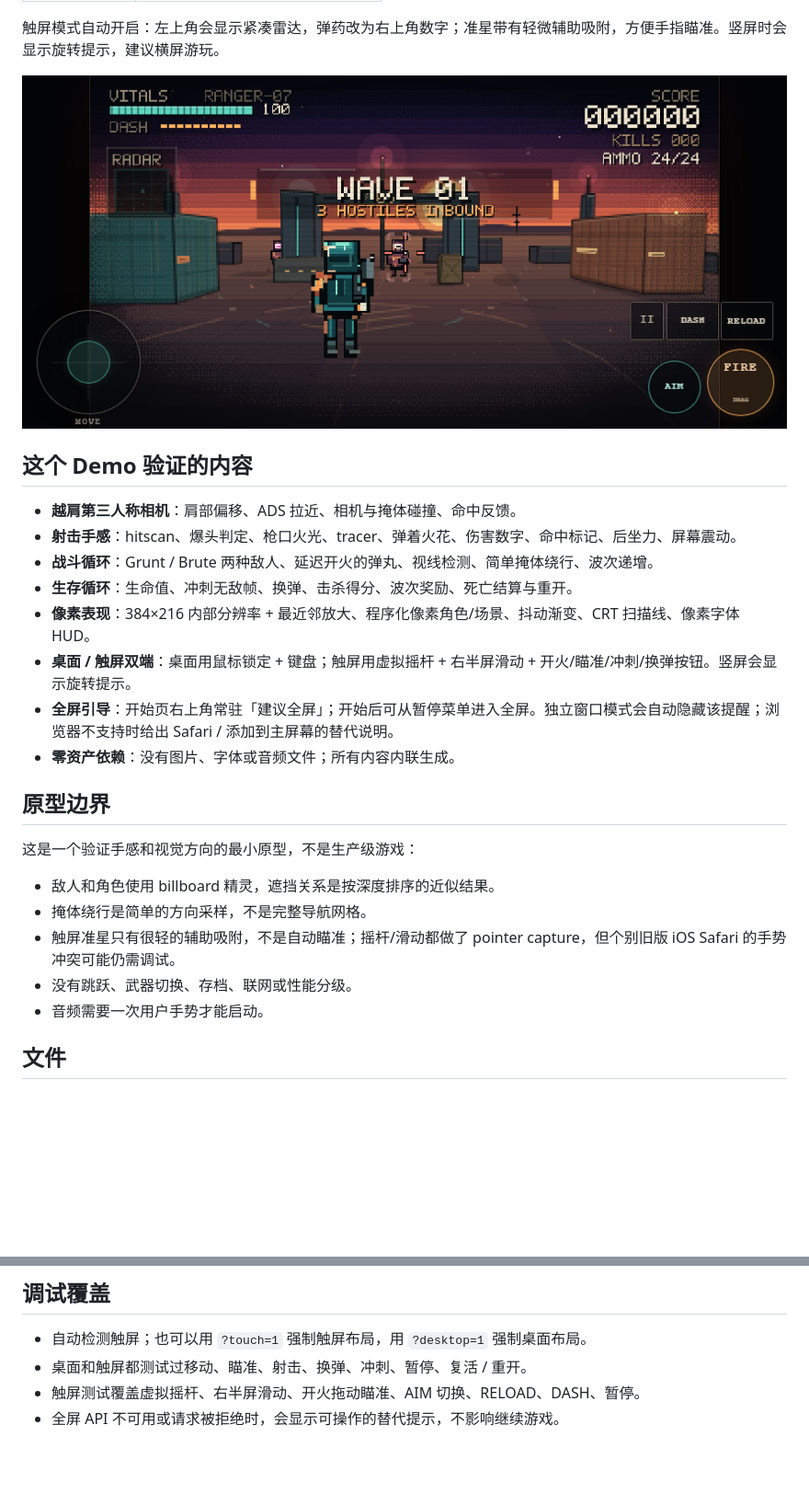
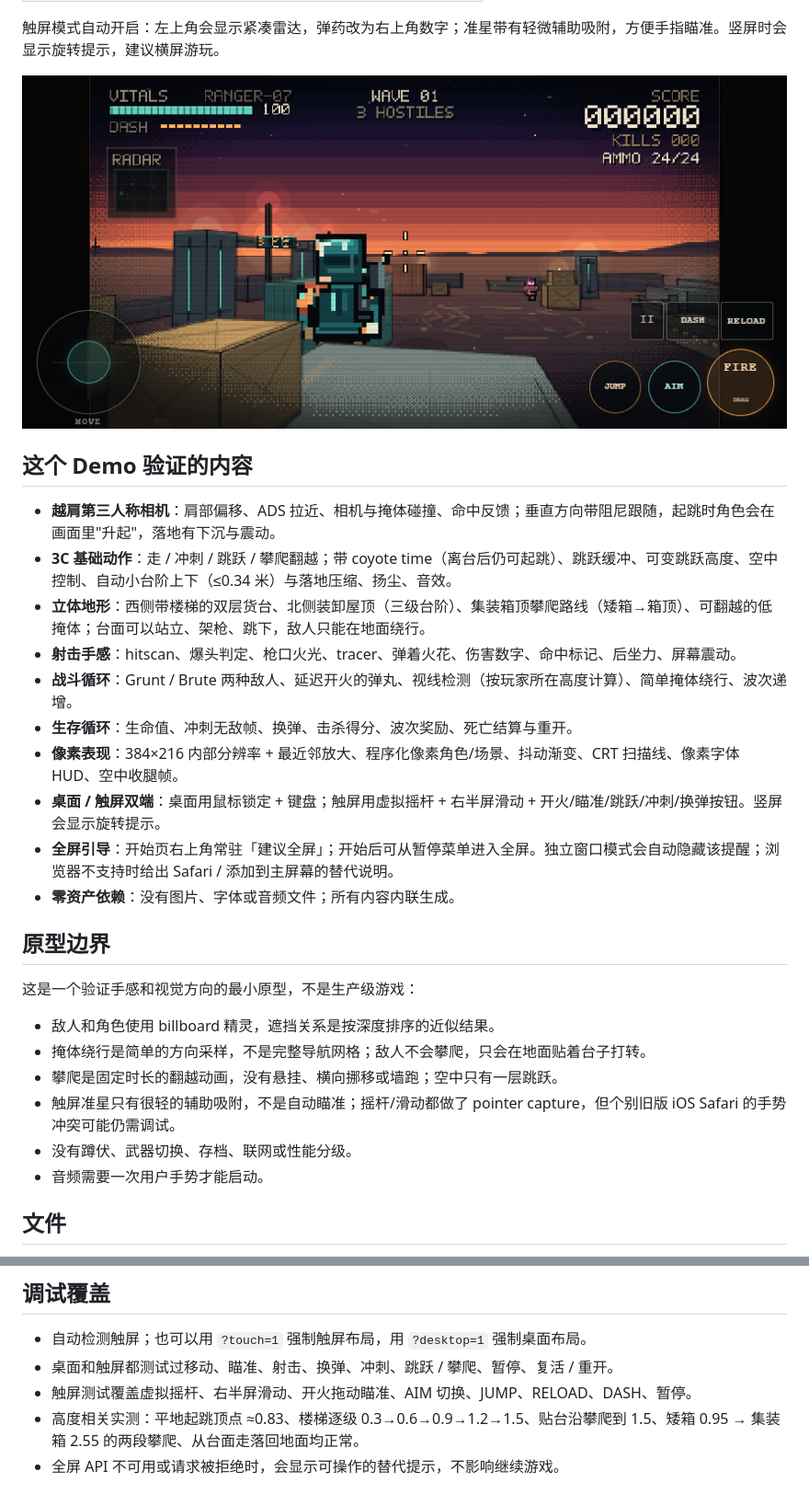
Before and after one commit to BoilTask/pixel-tps, a Markdown page: README.md, 2 parts joined by grey strips. Shown at 92% size. Rendered like a GitHub page; pictures changed too: mobile-preview.png; blank space fills up the shorter version.

```diff
--- a/README.md
+++ b/README.md
@@ -53,12 +59,14 @@
 
 ## 这个 Demo 验证的内容
 
-- **越肩第三人称相机**：肩部偏移、ADS 拉近、相机与掩体碰撞、命中反馈。
+- **越肩第三人称相机**：肩部偏移、ADS 拉近、相机与掩体碰撞、命中反馈；垂直方向带阻尼跟随，起跳时角色会在画面里"升起"，落地有下沉与震动。
+- **3C 基础动作**：走 / 冲刺 / 跳跃 / 攀爬翻越；带 coyote time（离台后仍可起跳）、跳跃缓冲、可变跳跃高度、空中控制、自动小台阶上下（≤0.34 米）与落地压缩、扬尘、音效。
+- **立体地形**：西侧带楼梯的双层货台、北侧装卸屋顶（三级台阶）、集装箱顶攀爬路线（矮箱→箱顶）、可翻越的低掩体；台面可以站立、架枪、跳下，敌人只能在地面绕行。
 - **射击手感**：hitscan、爆头判定、枪口火光、tracer、弹着火花、伤害数字、命中标记、后坐力、屏幕震动。
-- **战斗循环**：Grunt / Brute 两种敌人、延迟开火的弹丸、视线检测、简单掩体绕行、波次递增。
+- **战斗循环**：Grunt / Brute 两种敌人、延迟开火的弹丸、视线检测（按玩家所在高度计算）、简单掩体绕行、波次递增。
 - **生存循环**：生命值、冲刺无敌帧、换弹、击杀得分、波次奖励、死亡结算与重开。
-- **像素表现**：384×216 内部分辨率 + 最近邻放大、程序化像素角色/场景、抖动渐变、CRT 扫描线、像素字体 HUD。
-- **桌面 / 触屏双端**：桌面用鼠标锁定 + 键盘；触屏用虚拟摇杆 + 右半屏滑动 + 开火/瞄准/冲刺/换弹按钮。竖屏会显示旋转提示。
+- **像素表现**：384×216 内部分辨率 + 最近邻放大、程序化像素角色/场景、抖动渐变、CRT 扫描线、像素字体 HUD、空中收腿帧。
+- **桌面 / 触屏双端**：桌面用鼠标锁定 + 键盘；触屏用虚拟摇杆 + 右半屏滑动 + 开火/瞄准/跳跃/冲刺/换弹按钮。竖屏会显示旋转提示。
 - **全屏引导**：开始页右上角常驻「建议全屏」；开始后可从暂停菜单进入全屏。独立窗口模式会自动隐藏该提醒；浏览器不支持时给出 Safari / 添加到主屏幕的替代说明。
 - **零资产依赖**：没有图片、字体或音频文件；所有内容内联生成。
 
@@ -67,9 +75,10 @@
 这是一个验证手感和视觉方向的最小原型，不是生产级游戏：
 
 - 敌人和角色使用 billboard 精灵，遮挡关系是按深度排序的近似结果。
-- 掩体绕行是简单的方向采样，不是完整导航网格。
+- 掩体绕行是简单的方向采样，不是完整导航网格；敌人不会攀爬，只会在地面贴着台子打转。
+- 攀爬是固定时长的翻越动画，没有悬挂、横向挪移或墙跑；空中只有一层跳跃。
 - 触屏准星只有很轻的辅助吸附，不是自动瞄准；摇杆/滑动都做了 pointer capture，但个别旧版 iOS Safari 的手势冲突可能仍需调试。
-- 没有跳跃、武器切换、存档、联网或性能分级。
+- 没有蹲伏、武器切换、存档、联网或性能分级。
 - 音频需要一次用户手势才能启动。
 
 ## 文件
@@ -83,6 +92,7 @@
 ## 调试覆盖
 
 - 自动检测触屏；也可以用 `?touch=1` 强制触屏布局，用 `?desktop=1` 强制桌面布局。
-- 桌面和触屏都测试过移动、瞄准、射击、换弹、冲刺、暂停、复活 / 重开。
-- 触屏测试覆盖虚拟摇杆、右半屏滑动、开火拖动瞄准、AIM 切换、RELOAD、DASH、暂停。
+- 桌面和触屏都测试过移动、瞄准、射击、换弹、冲刺、跳跃 / 攀爬、暂停、复活 / 重开。
+- 触屏测试覆盖虚拟摇杆、右半屏滑动、开火拖动瞄准、AIM 切换、JUMP、RELOAD、DASH、暂停。
+- 高度相关实测：平地起跳顶点 ≈0.83、楼梯逐级 0.3→0.6→0.9→1.2→1.5、贴台沿攀爬到 1.5、矮箱 0.95 → 集装箱 2.55 的两段攀爬、从台面走落回地面均正常。
 - 全屏 API 不可用或请求被拒绝时，会显示可操作的替代提示，不影响继续游戏。
```
Also changed, not shown: other parts of README.md (+6 -0 lines), AGENTS.md (+46 -32 lines), fullscreen-preview.png, preview.png, 1 other file.
